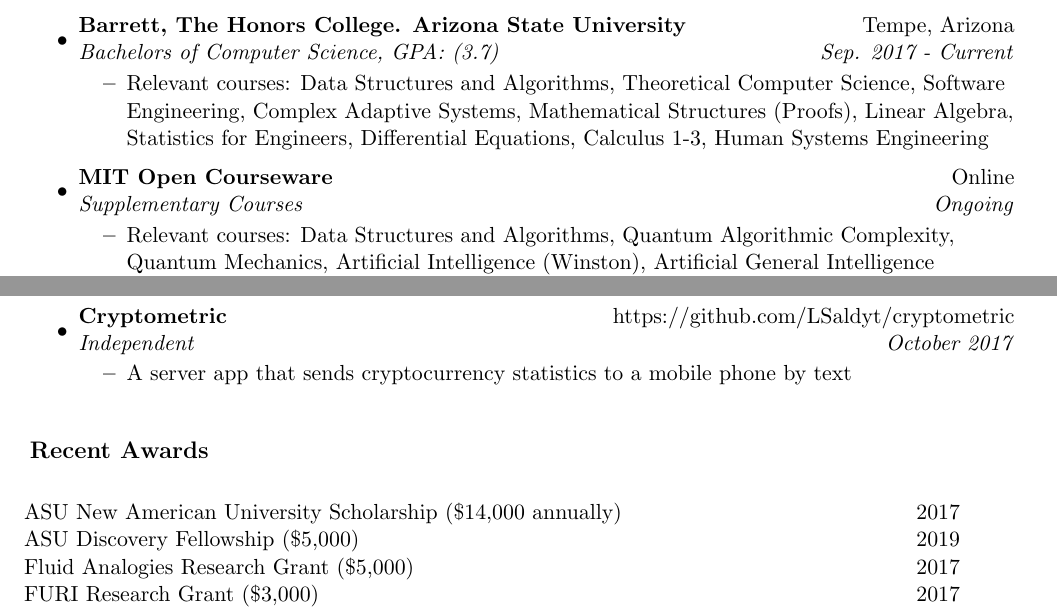
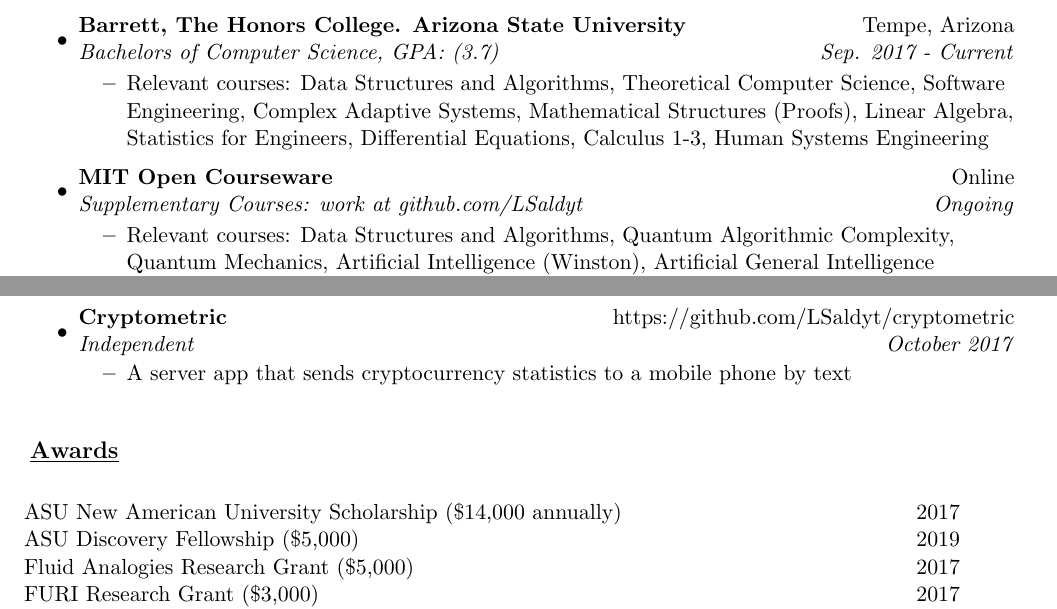
Before and after one commit to LSaldyt/resume-2022, a LaTeX CV (lucas_saldyt_resume.tex): two parts of pages 1 and 2 of 2, joined at a grey line, cut so that both start at the same text. Compiled offline with pdfLaTeX.

Commit message:
Increases readability and semantic name

```diff
--- a/saldyt_lucas.tex
+++ b/lucas_saldyt_resume.tex
@@ -35,7 +35,7 @@
 %-----------------------------------------------------------
 %Custom commands
 \newcommand{\resitem}[1]{\item #1 \vspace{-2pt}}
-\newcommand{\resheading}[1]{{\large \parashade[.9]{sharpcorners}{\textbf{#1 \vphantom{p\^{E}}}}}}
+\newcommand{\resheading}[1]{{\large \parashade[.9]{sharpcorners}{\textbf{\underline{#1} \vphantom{p\^{E}}}}}}
 \newcommand{\ressubheading}[4]{
 \begin{tabular*}{6.5in}{l@{\extracolsep{\fill}}r}
 		\textbf{#1} & #2 \\
@@ -67,7 +67,7 @@
 	\end{itemize}
 
 \item
-    \ressubheading{MIT Open Courseware}{Online}{Supplementary Courses}{Ongoing}
+    \ressubheading{MIT Open Courseware}{Online}{Supplementary Courses: work at github.com/LSaldyt}{Ongoing}
 	\begin{itemize}
             \resitem{Relevant courses: Data Structures and Algorithms, Quantum Algorithmic Complexity, Quantum Mechanics, Artificial Intelligence (Winston), Artificial General Intelligence (Fridman), Society of Mind, Computer Security, Information Theory}
 	\end{itemize}
@@ -140,7 +140,7 @@
 	\end{itemize}
 \end{itemize}
 
- \resheading{Recent Awards}
+ \resheading{Awards}
  	\begin{tabular*}{6.5in}{l@{\extracolsep{\fill}}r}
         ASU New American University Scholarship (\$14,000 annually) & 2017 \\
         ASU Discovery Fellowship (\$5,000) & 2019 \\
```
Also changed, not shown: lucas_saldyt_resume.pdf (added), lucas_saldyt_resume.txt (renamed from saldyt_lucas.txt), saldyt_lucas.pdf (deleted), 1 other file.
